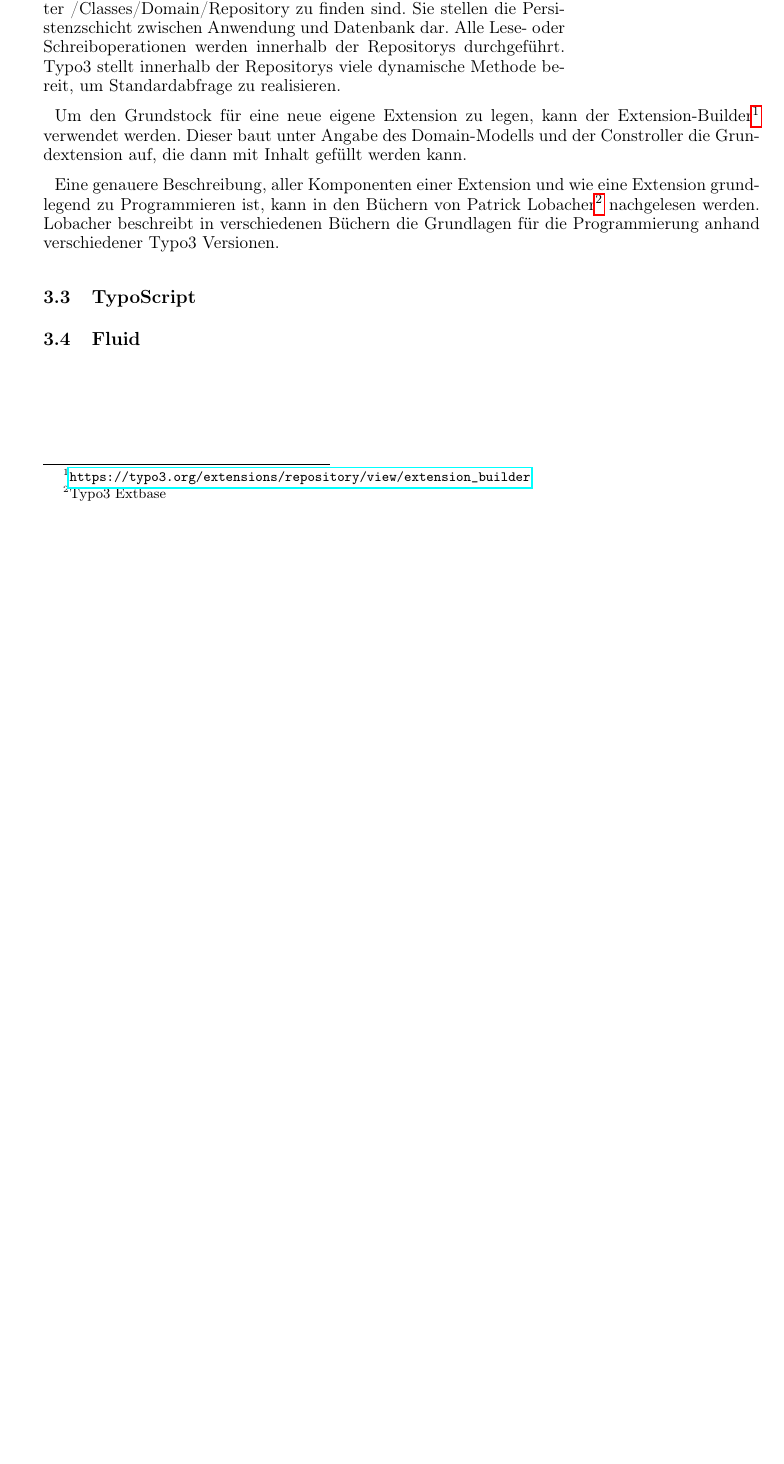
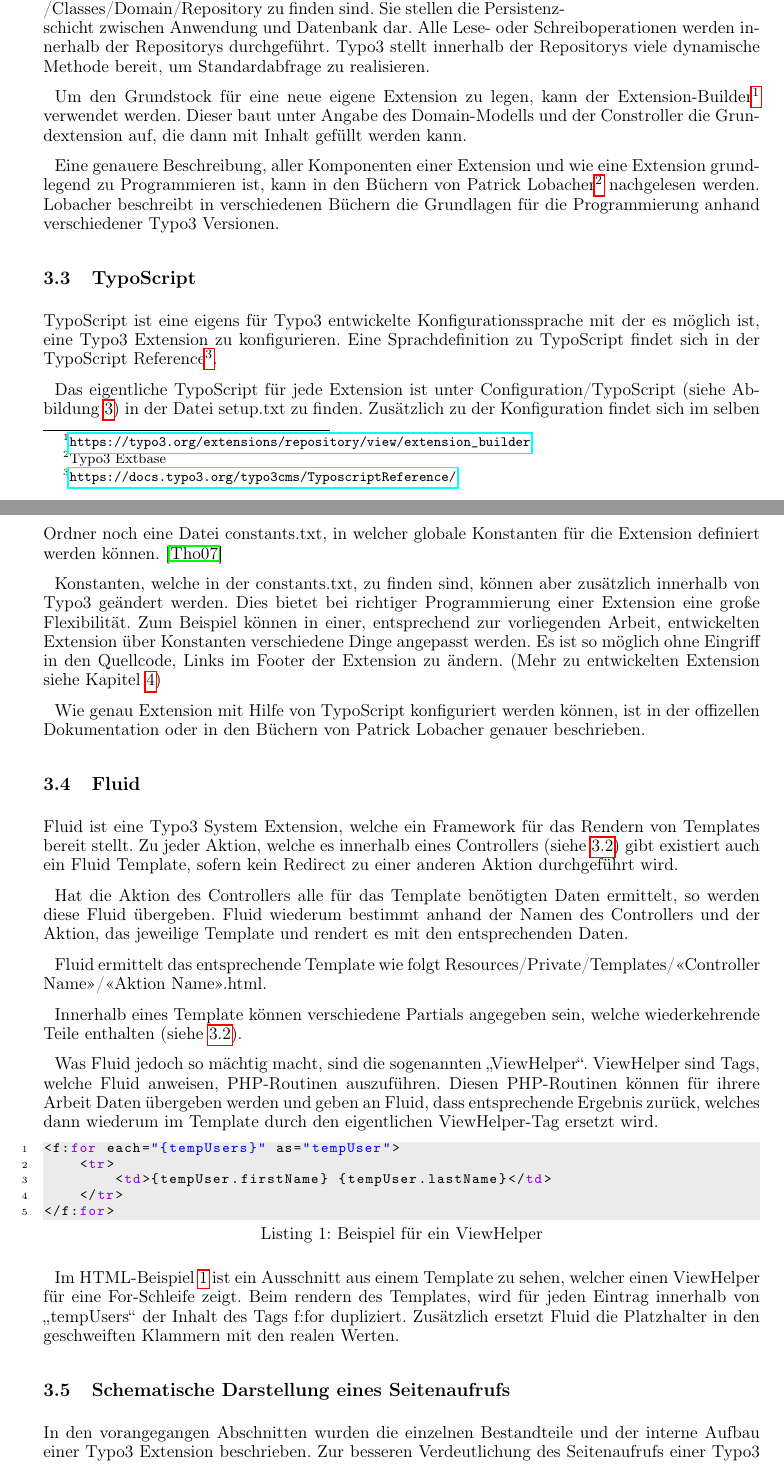
Before and after one commit to ajdf24/MA_Projekt, a LaTeX document (MA_Projekt.tex, which reads Typo3.tex): part of page 11 of 28 before the commit and two parts of pages 11 and 12 of 30 after it, the two joined at a grey line, cut so that both start at the same text, the shorter picture padded with empty space. The pictures show the PDF file MA_Projekt.pdf that the author committed with the source; the source files are stored in an older character set and shown here as Unicode.

Commit message:
Typo3 beschreibung so weit fertig

```diff
--- a/Typo3.tex
+++ b/Typo3.tex
@@ -46,7 +46,40 @@ Um den Grundstock für eine neue eigene Extension zu legen, kann der Extension-B
 
 Eine genauere Beschreibung, aller Komponenten einer Extension und wie eine Extension grundlegend zu Programmieren ist, kann in den Büchern von Patrick Lobacher\footnote{Typo3 Extbase} nachgelesen werden. Lobacher beschreibt in verschiedenen Büchern die Grundlagen für die Programmierung anhand verschiedener Typo3 Versionen.
 
+\subsection{TypoScript}
+TypoScript ist eine eigens für Typo3 entwickelte Konfigurationssprache mit der es möglich ist, eine Typo3 Extension zu konfigurieren.
+Eine Sprachdefinition zu TypoScript findet sich in der TypoScript Reference\footnote{\url{https://docs.typo3.org/typo3cms/TyposcriptReference/}}.
 
+Das eigentliche TypoScript für jede Extension ist unter Configuration/TypoScript (siehe Abbildung \ref{Extension Struktur}) in der Datei setup.txt zu finden.
+Zusätzlich zu der Konfiguration findet sich im selben Ordner noch eine Datei constants.txt, in welcher globale Konstanten für die Extension definiert werden können. \cite{TypoScript}
 
-\subsection{TypoScript}
+Konstanten, welche in der constants.txt, zu finden sind, können aber zusätzlich innerhalb von Typo3 geändert werden. Dies bietet bei richtiger Programmierung einer Extension eine große Flexibilität. Zum Beispiel können in einer, entsprechend zur vorliegenden Arbeit, entwickelten Extension über Konstanten verschiedene Dinge angepasst werden. Es ist so möglich ohne Eingriff in den Quellcode, Links im Footer der Extension zu ändern. (Mehr zu entwickelten Extension siehe Kapitel \ref{Modulare Extensions})
+
+Wie genau Extension mit Hilfe von TypoScript konfiguriert werden können, ist in der offizellen Dokumentation oder in den Büchern von Patrick Lobacher genauer beschrieben.
+
 \subsection{Fluid}\label{Fluid}
+Fluid ist eine Typo3 System Extension, welche ein Framework für das Rendern von Templates bereit stellt. Zu jeder Aktion, welche es innerhalb eines Controllers (siehe \ref{MVCTypo}) gibt existiert auch ein Fluid Template, sofern kein Redirect zu einer anderen Aktion durchgeführt wird.
+
+Hat die Aktion des Controllers alle für das Template benötigten Daten ermittelt, so werden diese Fluid übergeben. Fluid wiederum bestimmt anhand der Namen des Controllers und der Aktion, das jeweilige Template und rendert es mit den entsprechenden Daten.
+
+Fluid ermittelt das entsprechende Template wie folgt Resources/Private/Templates/<<Controller Name>>/<<Aktion Name>>.html.
+
+Innerhalb eines Template können verschiedene Partials angegeben sein, welche wiederkehrende Teile enthalten (siehe \ref{MVCTypo}).
+
+Was Fluid jedoch so mächtig macht, sind die sogenannten "`ViewHelper"'. ViewHelper sind Tags, welche Fluid anweisen, PHP-Routinen auszuführen. Diesen PHP-Routinen können für ihrere Arbeit Daten übergeben werden und geben an Fluid, dass entsprechende Ergebnis zurück, welches dann wiederum im Template durch den eigentlichen ViewHelper-Tag ersetzt wird.
+
+\lstinputlisting[language=html, caption=Beispiel für ein ViewHelper, label=template example, captionpos=b]{Code/template_example.html}
+
+Im HTML-Beispiel \ref{template example} ist ein Ausschnitt aus einem Template zu sehen, welcher einen ViewHelper für eine For-Schleife zeigt.
+Beim rendern des Templates, wird für jeden Eintrag innerhalb von "`{tempUsers}"' der Inhalt des Tags f:for dupliziert. Zusätzlich ersetzt Fluid die Platzhalter in den geschweiften Klammern mit den realen Werten.
+
+\subsection{Schematische Darstellung eines Seitenaufrufs}
+In den vorangegangen Abschnitten wurden die einzelnen Bestandteile und der interne Aufbau einer Typo3 Extension beschrieben. Zur besseren Verdeutlichung des Seitenaufrufs einer Typo3 Extension, stellt die Abbildung \ref{Typo3_Call} den Zusammenhang noch einmal dar.
+
+\begin{figure}[!ht]
+\centering
+\includegraphics[width=12cm]{Bilder/typo3_aufruf.png}
+\caption{Seitenaufruf einer Typo3 Extension\cite{Typo3Call}}
+\label{Typo3_Call}
+\centering
+\end{figure}
```
Also changed, not shown: Modulare_Extensions.tex (+1 -1 lines), Quellen.bib (+18 -0 lines), Bilder/typo3_aufruf.png (added), MA_Projekt.pdf, Typo3.tex (15 more changed lines), 1 other file.
